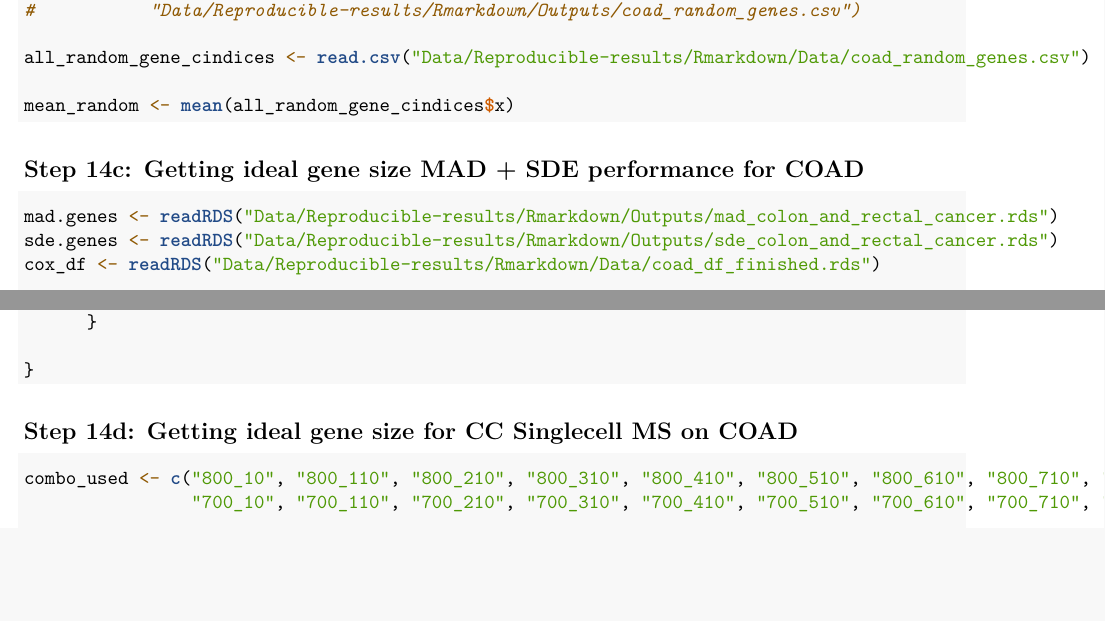
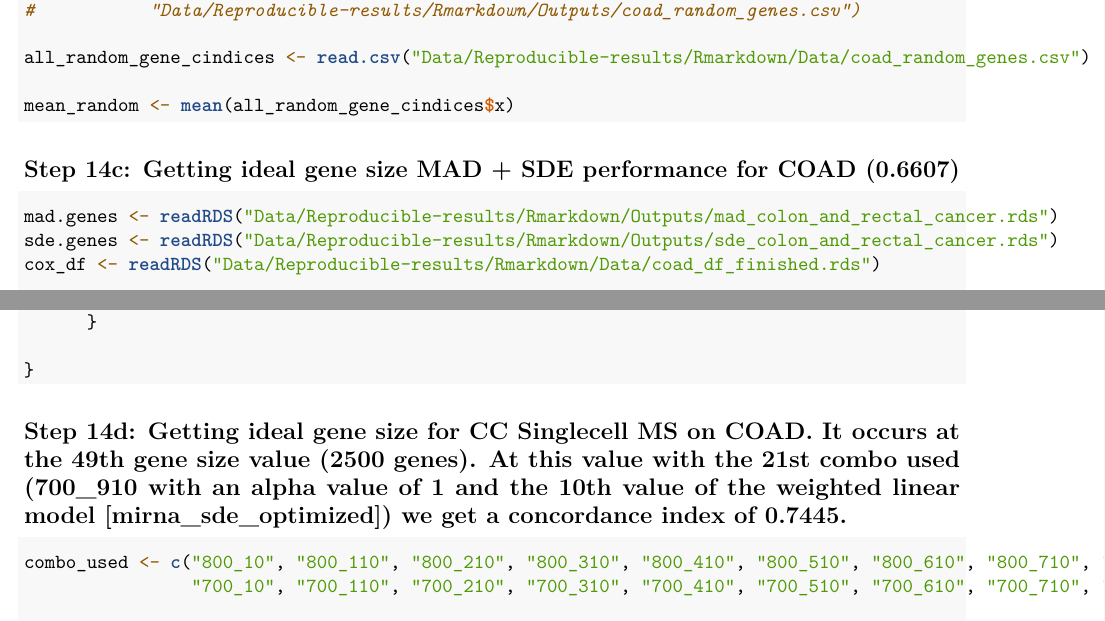
Before and after one commit to compbiolover/CC-Singlecell, an R Markdown document (reproducible_done.Rmd): two parts of pages 17 and 18 of 65, joined at a grey line, cut so that both start at the same text, the shorter picture padded with empty space. Rendered offline with R 4.5, knitr and Pandoc, then LaTeX, with nearby package versions; the code chunks are not run, so their results and figures are left out.

Commit message:
More progress

````diff
--- a/reproducible_done.Rmd
+++ b/reproducible_done.Rmd
@@ -929,7 +929,7 @@ all_random_gene_cindices <- read.csv("Data/Reproducible-results/Rmarkdown/Data/c
 mean_random <- mean(all_random_gene_cindices$x)
 ```
 
-## Step 14c: Getting ideal gene size MAD + SDE performance for COAD
+## Step 14c: Getting ideal gene size MAD + SDE performance for COAD (0.6607)
 ```{r getting ideal MAD + SDE gene performance COAD}
 mad.genes <- readRDS("Data/Reproducible-results/Rmarkdown/Outputs/mad_colon_and_rectal_cancer.rds")
 sde.genes <- readRDS("Data/Reproducible-results/Rmarkdown/Outputs/sde_colon_and_rectal_cancer.rds")
@@ -999,7 +999,7 @@ for(a in alpha_value[3]){
 
 ```
 
-## Step 14d: Getting ideal gene size for CC Singlecell MS on COAD
+## Step 14d: Getting ideal gene size for CC Singlecell MS on COAD. It occurs at the 49th gene size value (2500 genes). At this value with the 21st combo used (700_910 with an alpha value of 1 and the 10th value of the weighted linear model [mirna_sde_optimized]) we get a concordance index of 0.7445.
 ```{r getting ideal cc singlecell ms (miRNA + SDE) gene performance COAD}
 combo_used <- c("800_10", "800_110", "800_210", "800_310", "800_410", "800_510", "800_610", "800_710", "800_810", "800_910", "800_1010",
                 "700_10", "700_110", "700_210", "700_310", "700_410", "700_510", "700_610", "700_710", "700_810", "700_910", "700_1010")
````
Also changed, not shown: reproducible_done.Rmd (1 more changed lines).
